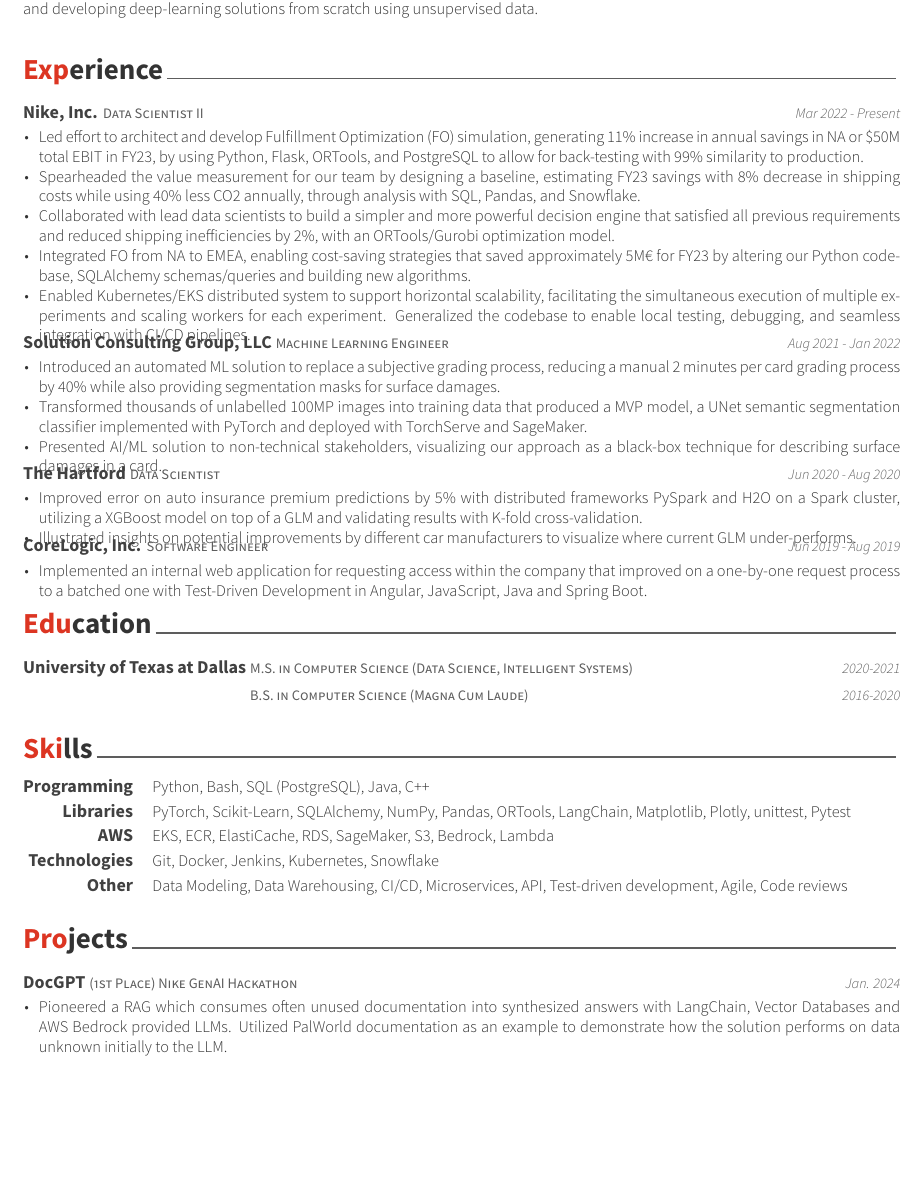
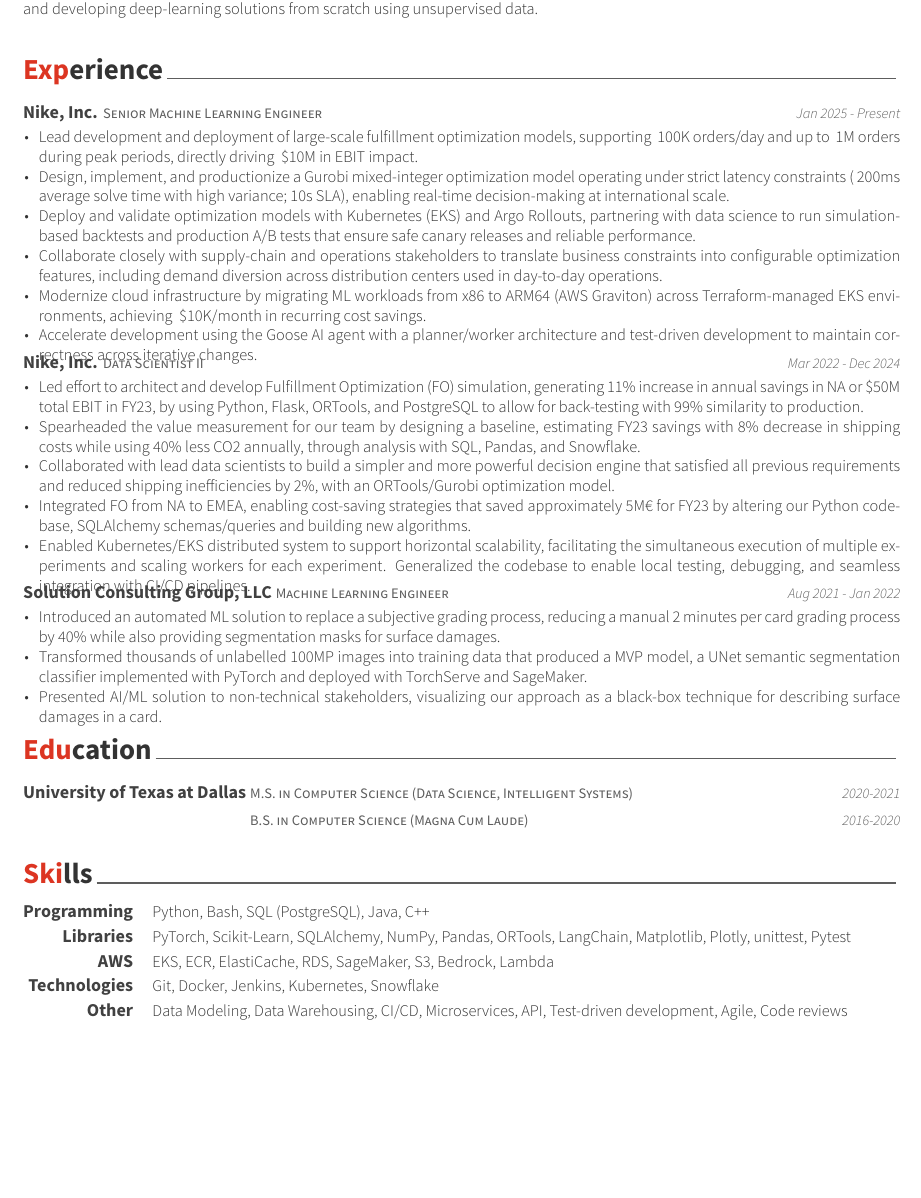
Before and after one commit to dscrawford/Resume, a LaTeX CV (resume_cv.tex, which reads cv-sections/experience.tex): part of the page, cut so that both start at the same text, the shorter picture padded with empty space. Compiled offline with XeLaTeX.

Commit message:
Add Senior Machine Learning Engineer section.

```diff
--- a/cv-sections/experience.tex
+++ b/cv-sections/experience.tex
@@ -13,10 +13,38 @@
 %------------------------------------------------
 
 \cventry
+{Senior Machine Learning Engineer} % Job title
+{Nike, Inc.} % Organization
+{Remote} % Location
+{Jan 2025 - Present} % Date(s)
+{ % Description(s) of tasks/responsibilities
+\begin{cvitems}
+\item {
+Lead development and deployment of large-scale fulfillment optimization models, supporting ~100K orders/day and up to ~1M orders during peak periods, directly driving ~\$10M in EBIT impact.
+}
+\item {
+Design, implement, and productionize a Gurobi mixed-integer optimization model operating under strict latency constraints (~200ms average solve time with high variance; 10s SLA), enabling real-time decision-making at international scale.
+}
+\item {
+Deploy and validate optimization models with Kubernetes (EKS) and Argo Rollouts, partnering with data science to run simulation-based backtests and production A/B tests that ensure safe canary releases and reliable performance.
+}
+\item {
+Collaborate closely with supply-chain and operations stakeholders to translate business constraints into configurable optimization features, including demand diversion across distribution centers used in day-to-day operations.
+}
+\item {
+Modernize cloud infrastructure by migrating ML workloads from x86 to ARM64 (AWS Graviton) across Terraform-managed EKS environments, achieving ~\$10K/month in recurring cost savings.
+}
+\item {
+Accelerate development using the Goose AI agent with a planner/worker architecture and test-driven development to maintain correctness across iterative changes.
+}
+\end{cvitems}
+}
+
+\cventry
 {Data Scientist II} % Job title
 {Nike, Inc.} % Organization
-{Beaverton, OR (Remote)} % Location
-{Mar 2022 - Present} % Date(s)
+{Beaverton, OR} % Location
+{Mar 2022 - Dec 2024} % Date(s)
 { % Description(s) of tasks/responsibilities
 \begin{cvitems}
 \item {
@@ -54,31 +82,4 @@
 
 %------------------------------------------------
 
-\cventry
-{Data Scientist} % Job title
-{The Hartford} % Organization
-{Hartford, CT (Remote)} % Location
-{Jun 2020 - Aug 2020} % Date(s)
-{ % Description(s) of tasks/responsibilities
-\begin{cvitems}
-\item {Improved error on auto insurance premium predictions by 5\% with distributed frameworks PySpark and H2O on a Spark cluster, utilizing a XGBoost model on top of a GLM and validating results with K-fold cross-validation.}
-\item {Illustrated insights on potential improvements by different car manufacturers to visualize where current GLM under-performs.}
-\end{cvitems}
-}
-
-%------------------------------------------------
-
-\cventry
-{Software Engineer} % Job title
-{CoreLogic, Inc.} % Organization
-{Irving, TX} % Location
-{Jun 2019 - Aug 2019} % Date(s)
-{ % Description(s) of tasks/responsibilities
-\begin{cvitems}
-\item {Implemented an internal web application for requesting access within the company that improved on a one-by-one request process to a batched one with Test-Driven Development in Angular, JavaScript, Java and Spring Boot.}
-\end{cvitems}
-}
-
-%------------------------------------------------
-
 \end{cventries}
--- a/resume_cv.tex
+++ b/resume_cv.tex
@@ -81,7 +81,7 @@
 \input{cv-sections/experience.tex}
 \input{cv-sections/education.tex}
 \input{cv-sections/skills.tex}
-\input{cv-sections/projects}
+% \input{cv-sections/projects}
 
 % \newpage % Force a new page for looks
 
```
